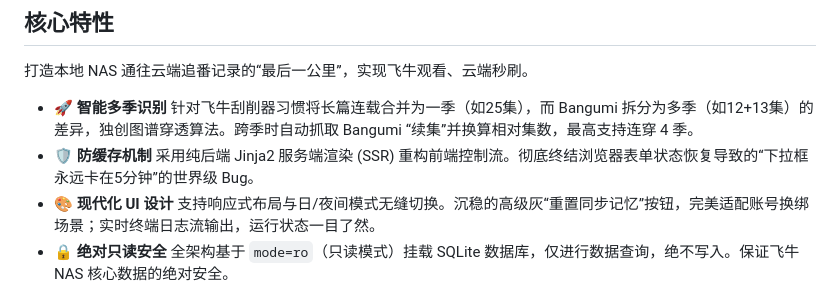
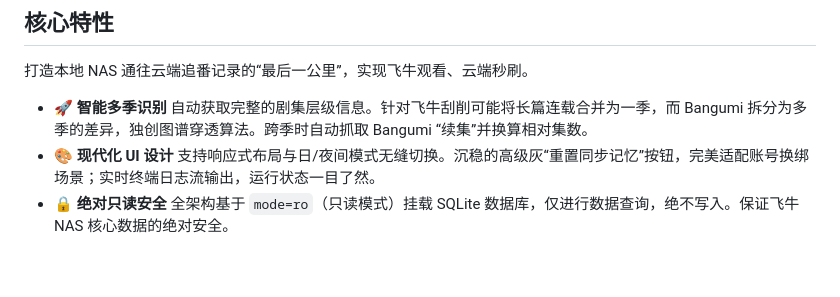
Before and after one commit to wabisabi525/fn-bangumi-sync, a Markdown page: README.md, the part around the change. Drawn GitHub-style; blank space fills up the shorter version.

```diff
--- a/README.md
+++ b/README.md
@@ -6,9 +6,7 @@
 打造本地 NAS 通往云端追番记录的“最后一公里”，实现飞牛观看、云端秒刷。
 
 * **🚀 智能多季识别**
-  针对飞牛刮削器习惯将长篇连载合并为一季（如25集），而 Bangumi 拆分为多季（如12+13集）的差异，独创图谱穿透算法。跨季时自动抓取 Bangumi “续集”并换算相对集数，最高支持连穿 4 季。
-* **🛡️ 防缓存机制**
-  采用纯后端 Jinja2 服务端渲染 (SSR) 重构前端控制流。彻底终结浏览器表单状态恢复导致的“下拉框永远卡在5分钟”的世界级 Bug。
+  自动获取完整的剧集层级信息。针对飞牛刮削可能将长篇连载合并为一季，而 Bangumi 拆分为多季的差异，独创图谱穿透算法。跨季时自动抓取 Bangumi “续集”并换算相对集数。
 * **🎨 现代化 UI 设计**
   支持响应式布局与日/夜间模式无缝切换。沉稳的高级灰“重置同步记忆”按钮，完美适配账号换绑场景；实时终端日志流输出，运行状态一目了然。
 * **🔒 绝对只读安全**
```
